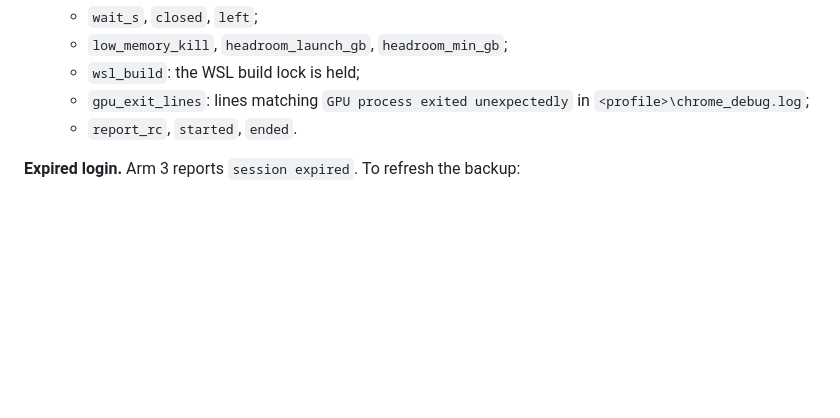
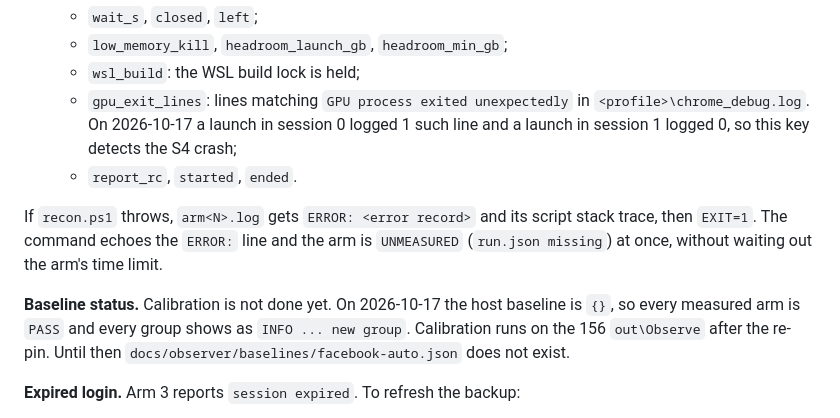
Before and after one commit to lang315/camoucrome, a Markdown page: docs/observer/README.md, the part around the change. GitHub-like rendering; blank space fills up the shorter version.

Commit message:
docs(observer): unattended host runs of 2026-10-17, GPU signal, error logging
- 10-17 doc gains section 7: every unattended run with its dir and
  verdict, the CloseMainWindow race and its two fixes, and the state of
  calibration (1 clean arm-1 sample and 3 arm-3; it finishes on 156).
  It also notes the IDM external extension, which reads nothing.
- README: session 0 logged 1 GPU exit line and session 1 logged 0, so
  gpu_exit_lines stays. A recon throw now logs ERROR: and EXIT=1. The
  baseline is still {} until the 156 calibration.

Co-Authored-By: Claude Opus 5.5 <noreply@anthropic.com>

```diff
--- a/docs/observer/README.md
+++ b/docs/observer/README.md
@@ -133,8 +133,21 @@ the host:
   - `low_memory_kill`, `headroom_launch_gb`, `headroom_min_gb`;
   - `wsl_build`: the WSL build lock is held;
   - `gpu_exit_lines`: lines matching `GPU process exited unexpectedly` in
-    `<profile>\chrome_debug.log`;
+    `<profile>\chrome_debug.log`. On 2026-10-17 a launch in session 0
+    logged 1 such line and a launch in session 1 logged 0, so this key
+    detects the S4 crash;
   - `report_rc`, `started`, `ended`.
+
+If `recon.ps1` throws, `arm<N>.log` gets `ERROR: <error record>` and its
+script stack trace, then `EXIT=1`. The command echoes the `ERROR:` line
+and the arm is `UNMEASURED` (`run.json missing`) at once, without waiting
+out the arm's time limit.
+
+**Baseline status.** Calibration is not done yet. On 2026-10-17 the host
+baseline is `{}`, so every measured arm is `PASS` and every group shows
+as `INFO ... new group`. Calibration runs on the 156 `out\Observe` after
+the re-pin. Until then `docs/observer/baselines/facebook-auto.json` does
+not exist.
 
 **Expired login.** Arm 3 reports `session expired`. To refresh the backup:
 1. The owner runs `recon.ps1 -Site facebook -Arm 2 -Intl -Force` and logs
```
Also changed, not shown: 1 other file.
